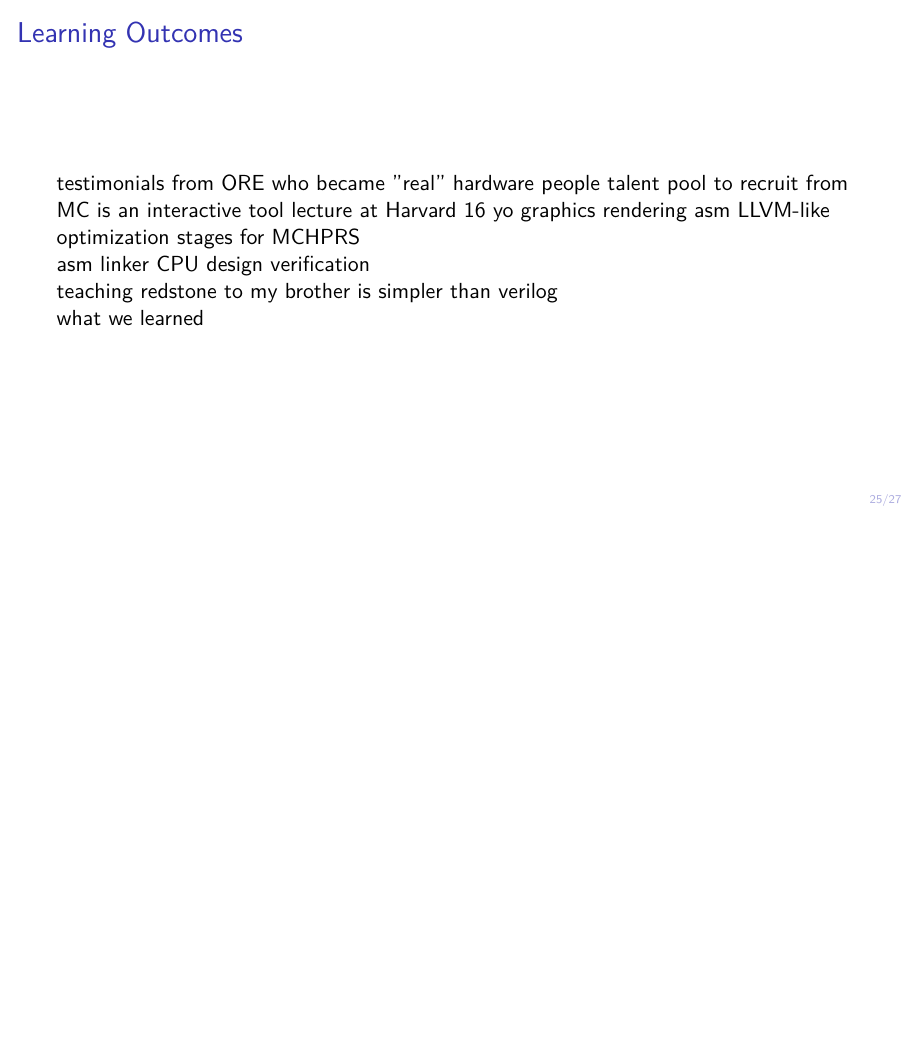
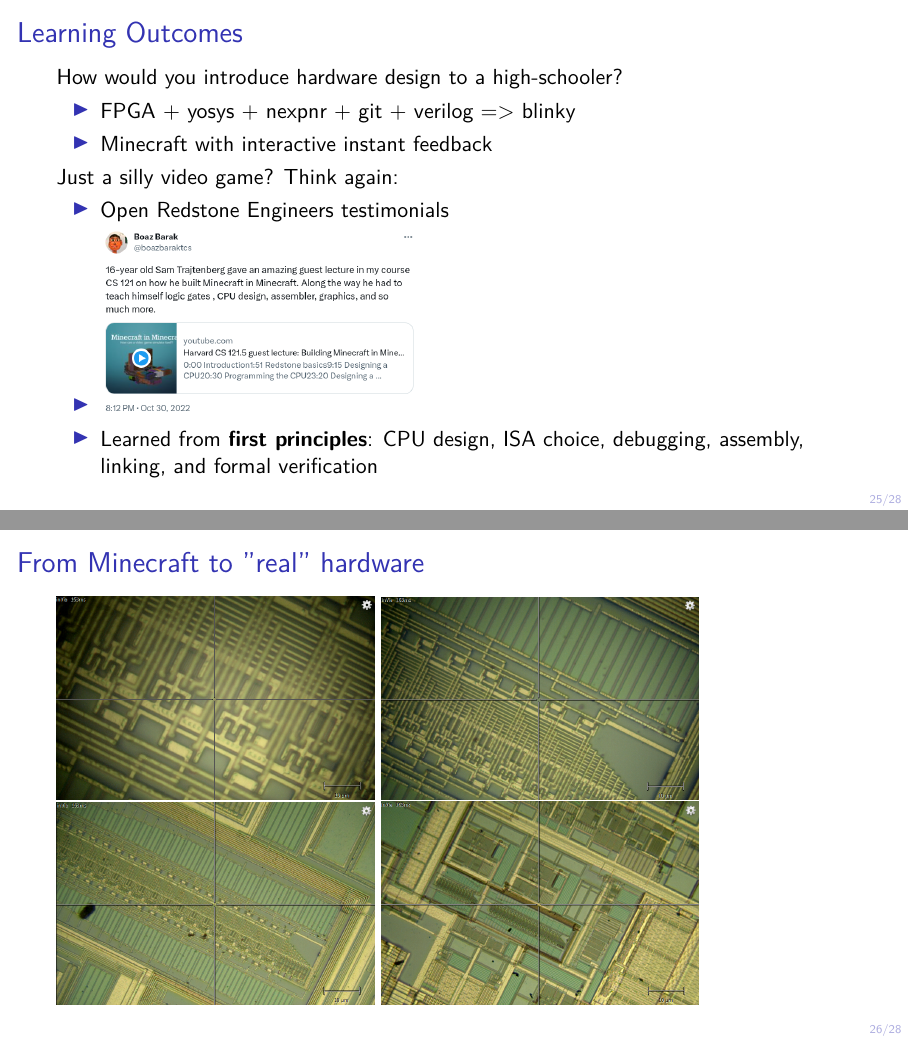
Before and after one commit to gabriel-doriath-dohler/Craft-your-IC-FSiC-2023, LaTeX slides (doc/slides.tex): page 40 of 42 before the commit and pages 40 and 41 of 43 after it, the two joined at a grey line, the shorter picture padded with empty space. Compiled offline with LuaLaTeX.

Commit message:
Learning outcomes

```diff
--- a/doc/slides.tex
+++ b/doc/slides.tex
@@ -564,28 +539,31 @@ setblock -268 197 -1402 air
 	\end{itemize}
 \end{frame}
 
-\section{Educational Aspects (gdd + cst1)}
+\section{Educational Aspects}
 
-% TODO
 \begin{frame}
 	\frametitle{Learning Outcomes}
-	testimonials from ORE who became "real" hardware people
-	talent pool to recruit from
-	MC is an interactive tool
-	lecture at Harvard
-	16 yo
-	graphics rendering
-	asm
-	LLVM-like optimization stages for MCHPRS
+	How would you introduce hardware design to a high-schooler?
+	\begin{itemize}
+		\item FPGA + yosys + nexpnr + git + verilog => blinky
+		\item Minecraft with interactive instant feedback
+	\end{itemize}
+	Just a silly video game? Think again:
+	\begin{itemize}
+		\item Open Redstone Engineers \href{https://openredstone.org/testimonials}{testimonials}
+		\item \includegraphics[width=.4\textwidth]{imgs/tweet.png}
+		\item Learned from \textbf{first principles}: CPU design, ISA choice, debugging, assembly, linking, and formal verification
+	\end{itemize}
 
-	asm
-	linker
-	CPU design
-	verification
+	% talent pool to recruit from
+\end{frame}
 
-	teaching redstone to my brother is simpler than verilog
-
-	what we learned
+\begin{frame}
+	\frametitle{From Minecraft to "real" hardware}
+	\includegraphics[width=.4\textwidth]{imgs/1000.png}
+	\includegraphics[width=.4\textwidth]{imgs/500.png}
+	\includegraphics[width=.4\textwidth]{imgs/200.png}
+	\includegraphics[width=.4\textwidth]{imgs/50.png}
 \end{frame}
 
 \begin{frame}
```
Also changed, not shown: doc/imgs/1000.png (added), doc/imgs/200.png (added), doc/imgs/50.png (added), doc/imgs/500.png (added), doc/imgs/tweet.png (added), doc/slides.tex (35 more changed lines).
